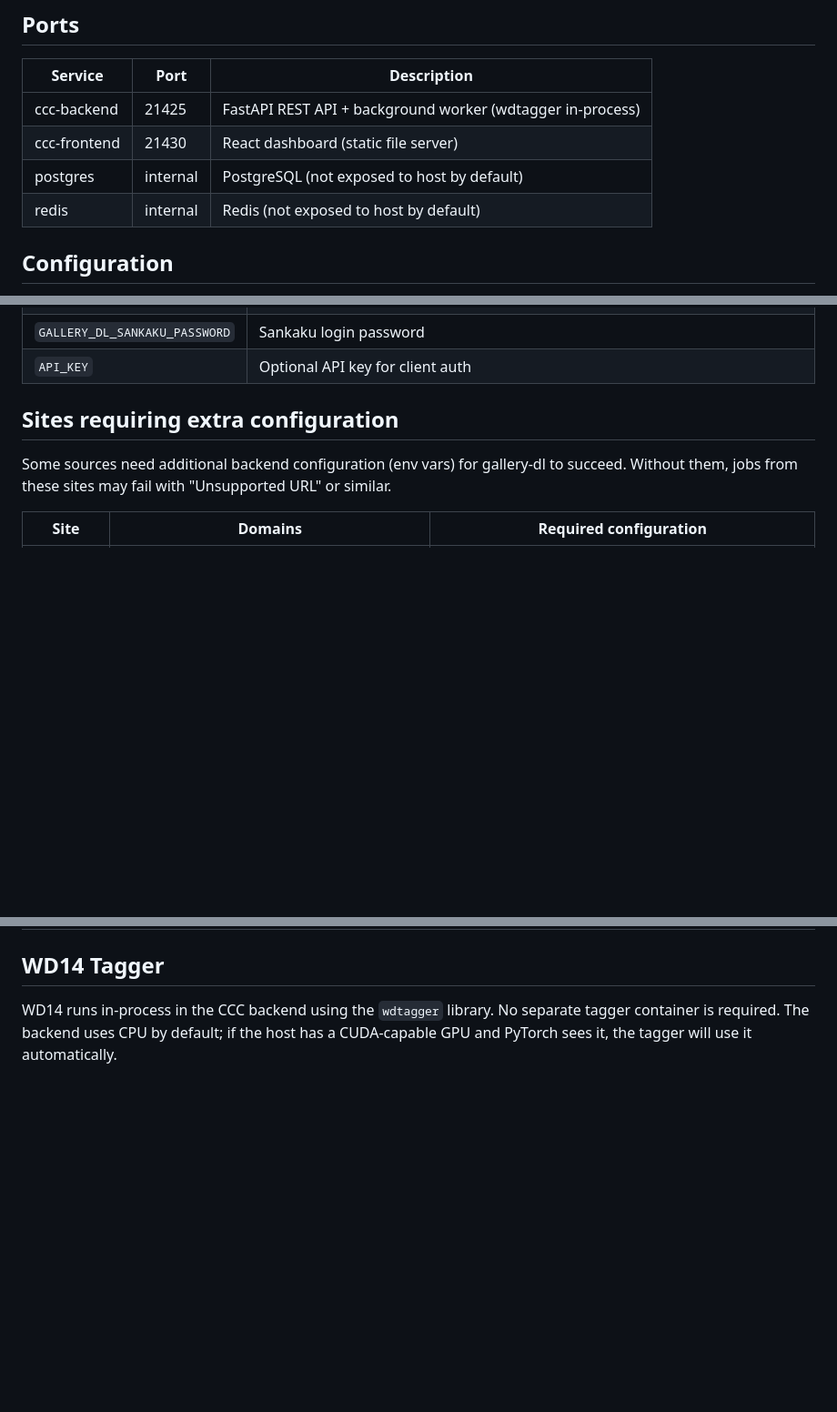
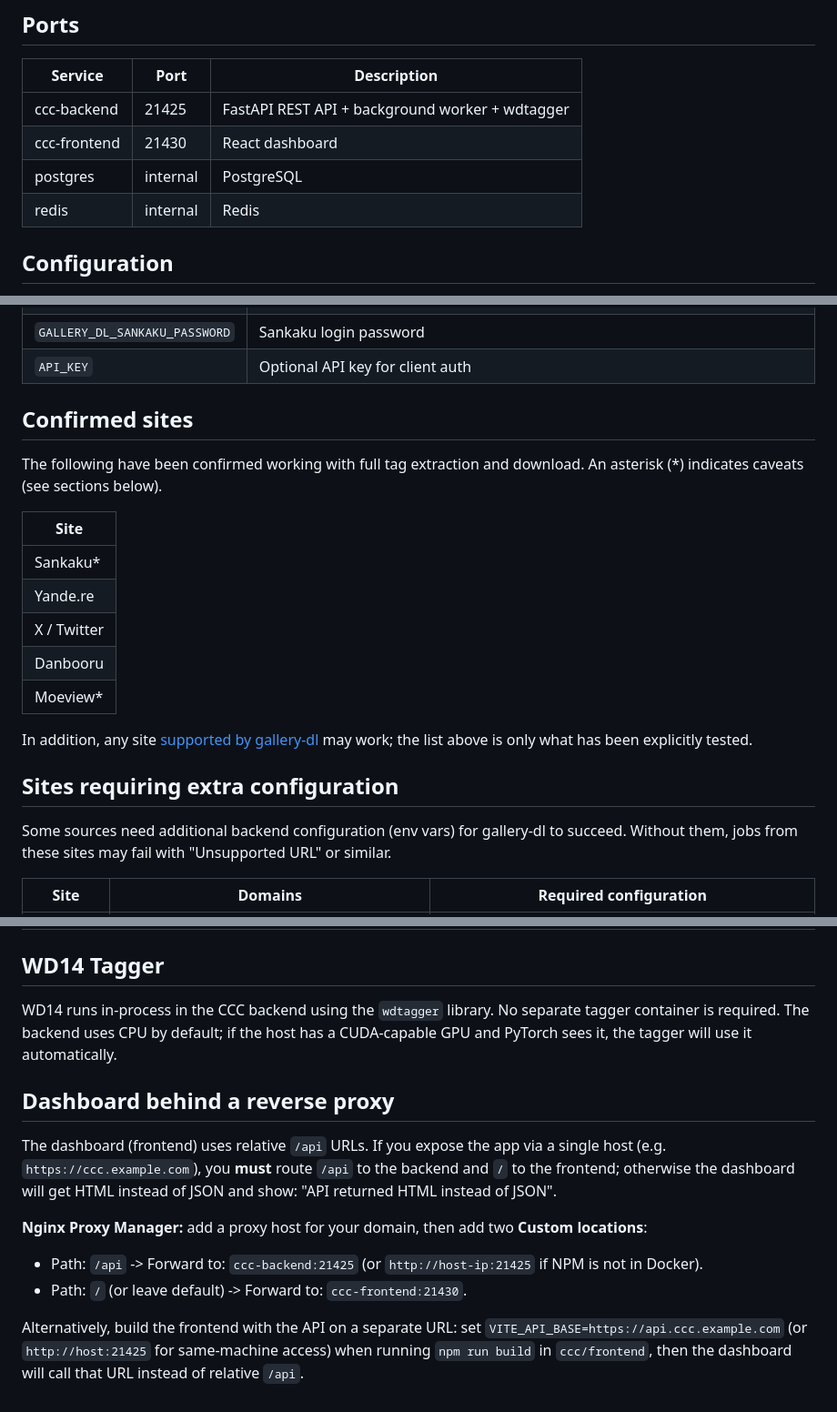
Before and after one commit to jakedev796/SzurubooruCompanion, a Markdown page: README.md, 3 parts joined by grey strips. Shown at 91% size. GitHub-like rendering; blank space fills up the shorter version.

Commit message:
docs: cleanup readme

```diff
--- a/README.md
+++ b/README.md
@@ -110,10 +96,10 @@ After installing, open the app and set the CCC URL in Settings. Use the system s
 
 | Service | Port | Description |
 |---------|------|-------------|
-| ccc-backend | 21425 | FastAPI REST API + background worker (wdtagger in-process) |
-| ccc-frontend | 21430 | React dashboard (static file server) |
-| postgres | internal | PostgreSQL (not exposed to host by default) |
-| redis | internal | Redis (not exposed to host by default) |
+| ccc-backend | 21425 | FastAPI REST API + background worker + wdtagger |
+| ccc-frontend | 21430 | React dashboard |
+| postgres | internal | PostgreSQL |
+| redis | internal | Redis |
 
 ## Configuration
 
@@ -131,6 +117,20 @@ All backend configuration is done via environment variables (see `ccc/backend/.e
 | `GALLERY_DL_SANKAKU_USERNAME` | Sankaku (sankaku.app / sankakucomplex.com) login username; used when job URL is Sankaku |
 | `GALLERY_DL_SANKAKU_PASSWORD` | Sankaku login password |
 | `API_KEY` | Optional API key for client auth |
+
+## Confirmed sites
+
+The following have been confirmed working with full tag extraction and download. An asterisk (\*) indicates caveats (see sections below).
+
+| Site |
+|------|
+| Sankaku\* |
+| Yande.re |
+| X / Twitter |
+| Danbooru |
+| Moeview\* |
+
+In addition, any site [supported by gallery-dl](https://github.com/mikf/gallery-dl) may work; the list above is only what has been explicitly tested.
 
 ## Sites requiring extra configuration
 
@@ -151,3 +151,14 @@ Some sites are aggregators or viewers that display content from other sources. g
 ## WD14 Tagger
 
 WD14 runs in-process in the CCC backend using the `wdtagger` library. No separate tagger container is required. The backend uses CPU by default; if the host has a CUDA-capable GPU and PyTorch sees it, the tagger will use it automatically.
+
+## Dashboard behind a reverse proxy
+
+The dashboard (frontend) uses relative `/api` URLs. If you expose the app via a single host (e.g. `https://ccc.example.com`), you **must** route `/api` to the backend and `/` to the frontend; otherwise the dashboard will get HTML instead of JSON and show: "API returned HTML instead of JSON".
+
+**Nginx Proxy Manager:** add a proxy host for your domain, then add two **Custom locations**:
+
+- Path: `/api` -> Forward to: `ccc-backend:21425` (or `http://host-ip:21425` if NPM is not in Docker).
+- Path: `/` (or leave default) -> Forward to: `ccc-frontend:21430`.
+
+Alternatively, build the frontend with the API on a separate URL: set `VITE_API_BASE=https://api.ccc.example.com` (or `http://host:21425` for same-machine access) when running `npm run build` in `ccc/frontend`, then the dashboard will call that URL instead of relative `/api`.
```
Also changed, not shown: other parts of README.md (+3 -17 lines).
